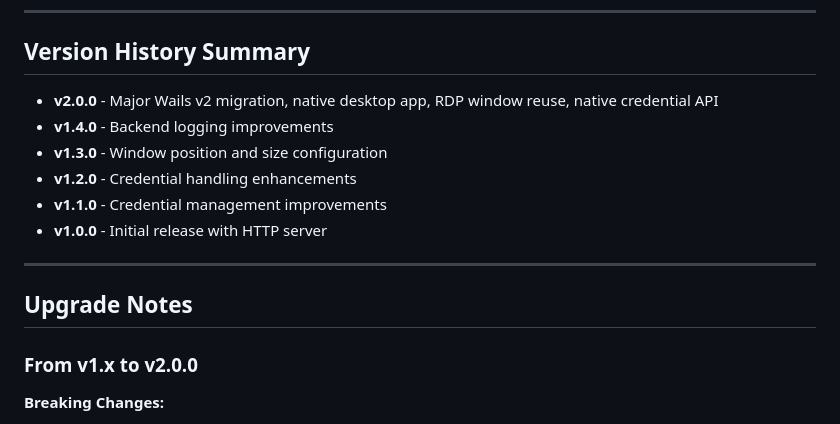
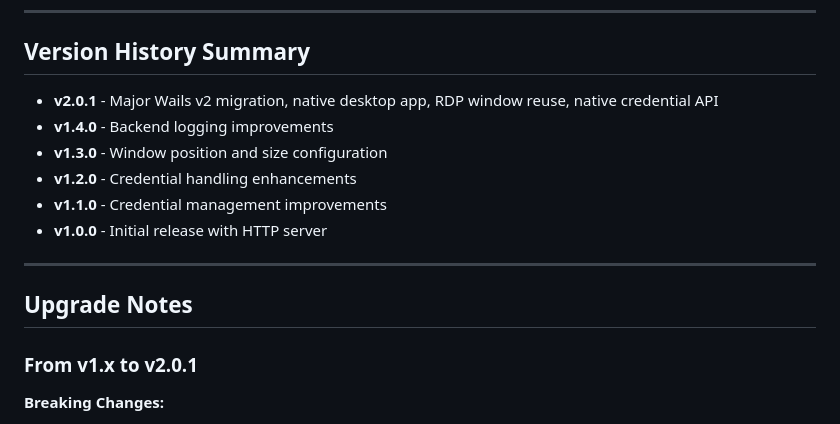
Before and after one commit to chrilep/LaunchRDP, a Markdown page: CHANGELOG.md, the part around the change printed below. GitHub-like rendering.

```diff
--- a/CHANGELOG.md
+++ b/CHANGELOG.md
@@ -191,7 +191,7 @@ and this project adheres to [Semantic Versioning](https://semver.org/spec/v2.0.0
 
 ## Version History Summary
 
-- **v2.0.0** - Major Wails v2 migration, native desktop app, RDP window reuse, native credential API
+- **v2.0.1** - Major Wails v2 migration, native desktop app, RDP window reuse, native credential API
 - **v1.4.0** - Backend logging improvements
 - **v1.3.0** - Window position and size configuration
 - **v1.2.0** - Credential handling enhancements
@@ -202,7 +202,7 @@ and this project adheres to [Semantic Versioning](https://semver.org/spec/v2.0.0
 
 ## Upgrade Notes
 
-### From v1.x to v2.0.0
+### From v1.x to v2.0.1
 
 **Breaking Changes:**
 - Application now runs as native desktop app (no HTTP server)
```
Also changed, not shown: other parts of CHANGELOG.md (+6 -6 lines).
